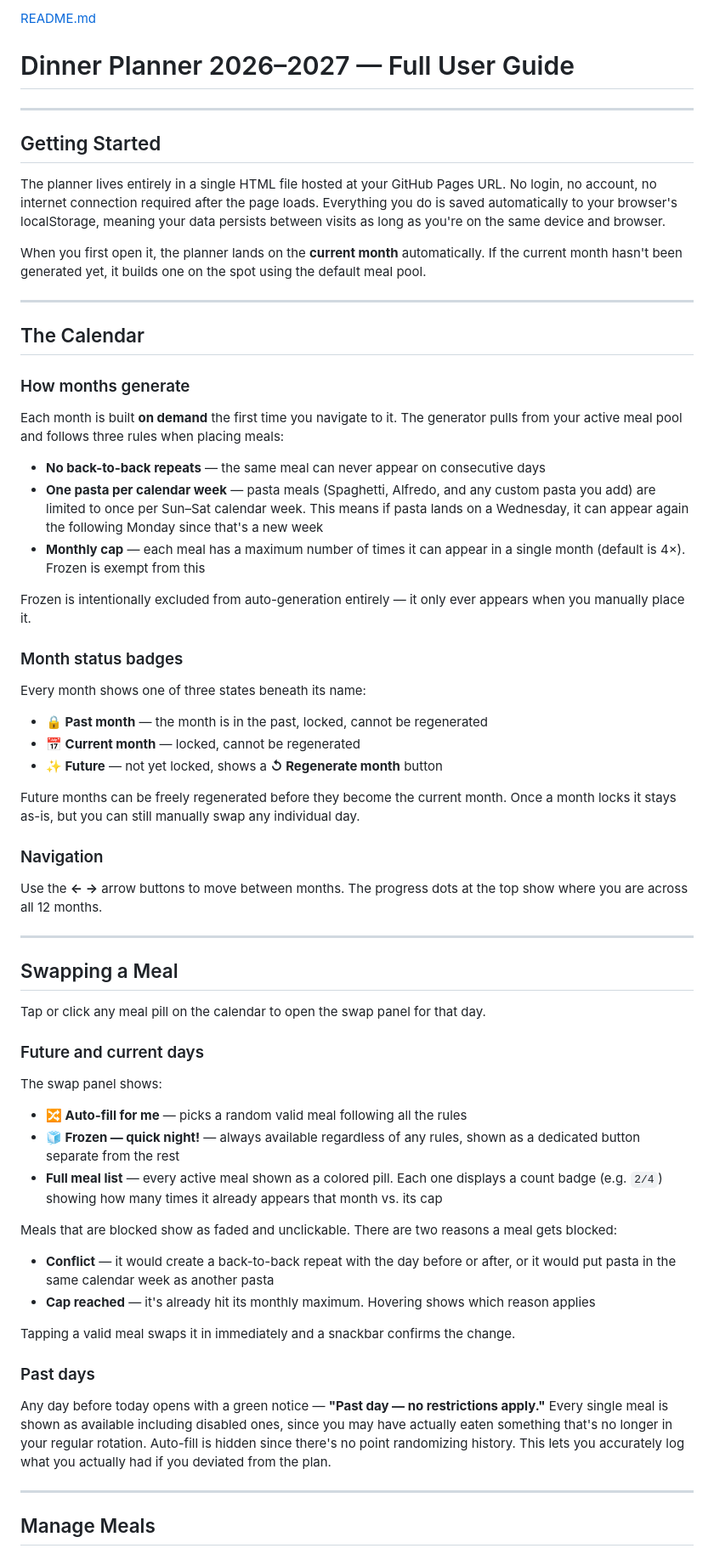
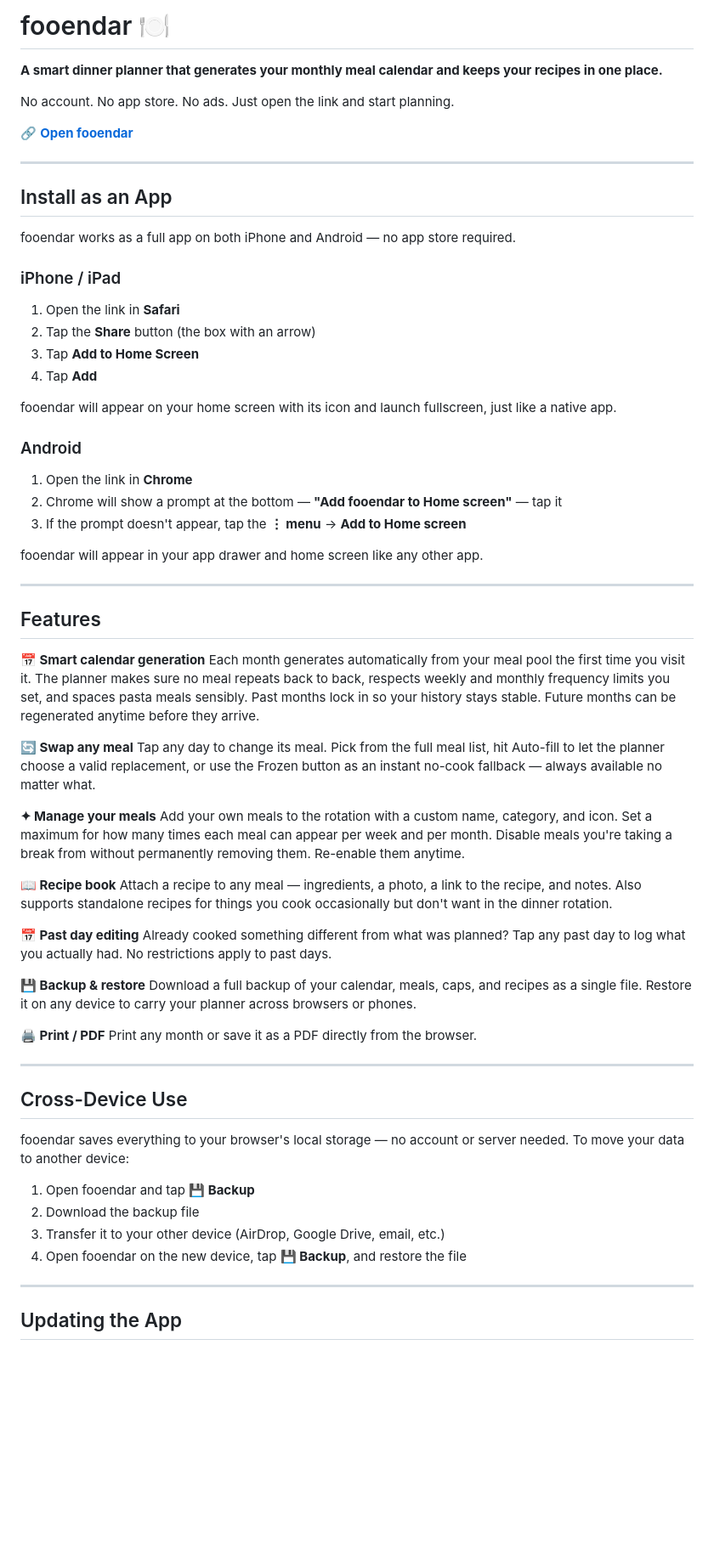
Before and after one commit to Allymariecx/Dinner-Planner, a Markdown page: README.md, the part around one of its changes. Shown at 85% size. GitHub-like rendering; blank space fills up the shorter version.

```diff
--- a/README.md
+++ b/README.md
@@ -1,63 +1,69 @@
-[README.md](https://github.com/user-attachments/files/27552742/README.md)
-# Dinner Planner 2026–2027 — Full User Guide
+# fooendar 🍽
+
+**A smart dinner planner that generates your monthly meal calendar and keeps your recipes in one place.**
+
+No account. No app store. No ads. Just open the link and start planning.
+
+🔗 **[Open fooendar](https://allymariecx.github.io/Dinner-Planner/)**
 
 ---
 
-## Getting Started
+## Install as an App
 
-The planner lives entirely in a single HTML file hosted at your GitHub Pages URL. No login, no account, no internet connection required after the page loads. Everything you do is saved automatically to your browser's localStorage, meaning your data persists between visits as long as you're on the same device and browser.
+fooendar works as a full app on both iPhone and Android — no app store required.
 
-When you first open it, the planner lands on the **current month** automatically. If the current month hasn't been generated yet, it builds one on the spot using the default meal pool.
+### iPhone / iPad
+1. Open the link in **Safari**
+2. Tap the **Share** button (the box with an arrow)
+3. Tap **Add to Home Screen**
+4. Tap **Add**
+
+fooendar will appear on your home screen with its icon and launch fullscreen, just like a native app.
+
+### Android
+1. Open the link in **Chrome**
+2. Chrome will show a prompt at the bottom — **"Add fooendar to Home screen"** — tap it
+3. If the prompt doesn't appear, tap the **⋮ menu** → **Add to Home screen**
+
+fooendar will appear in your app drawer and home screen like any other app.
 
 ---
 
-## The Calendar
+## Features
 
-### How months generate
-Each month is built **on demand** the first time you navigate to it. The generator pulls from your active meal pool and follows three rules when placing meals:
+**📅 Smart calendar generation**
+Each month generates automatically from your meal pool the first time you visit it. The planner makes sure no meal repeats back to back, respects weekly and monthly frequency limits you set, and spaces pasta meals sensibly. Past months lock in so your history stays stable. Future months can be regenerated anytime before they arrive.
 
-- **No back-to-back repeats** — the same meal can never appear on consecutive days
-- **One pasta per calendar week** — pasta meals (Spaghetti, Alfredo, and any custom pasta you add) are limited to once per Sun–Sat calendar week. This means if pasta lands on a Wednesday, it can appear again the following Monday since that's a new week
-- **Monthly cap** — each meal has a maximum number of times it can appear in a single month (default is 4×). Frozen is exempt from this
+**🔄 Swap any meal**
+Tap any day to change its meal. Pick from the full meal list, hit Auto-fill to let the planner choose a valid replacement, or use the Frozen button as an instant no-cook fallback — always available no matter what.
 
-Frozen is intentionally excluded from auto-generation entirely — it only ever appears when you manually place it.
+**✦ Manage your meals**
+Add your own meals to the rotation with a custom name, category, and icon. Set a maximum for how many times each meal can appear per week and per month. Disable meals you're taking a break from without permanently removing them. Re-enable them anytime.
 
-### Month status badges
-Every month shows one of three states beneath its name:
+**📖 Recipe book**
+Attach a recipe to any meal — ingredients, a photo, a link to the recipe, and notes. Also supports standalone recipes for things you cook occasionally but don't want in the dinner rotation.
 
-- **🔒 Past month** — the month is in the past, locked, cannot be regenerated
-- **📅 Current month** — locked, cannot be regenerated
-- **✨ Future** — not yet locked, shows a **↺ Regenerate month** button
+**📅 Past day editing**
+Already cooked something different from what was planned? Tap any past day to log what you actually had. No restrictions apply to past days.
 
-Future months can be freely regenerated before they become the current month. Once a month locks it stays as-is, but you can still manually swap any individual day.
+**💾 Backup & restore**
+Download a full backup of your calendar, meals, caps, and recipes as a single file. Restore it on any device to carry your planner across browsers or phones.
 
-### Navigation
-Use the **← →** arrow buttons to move between months. The progress dots at the top show where you are across all 12 months.
+**🖨 Print / PDF**
+Print any month or save it as a PDF directly from the browser.
 
 ---
 
-## Swapping a Meal
+## Cross-Device Use
 
-Tap or click any meal pill on the calendar to open the swap panel for that day.
+fooendar saves everything to your browser's local storage — no account or server needed. To move your data to another device:
 
-### Future and current days
-The swap panel shows:
-
-- **🔀 Auto-fill for me** — picks a random valid meal following all the rules
-- **🧊 Frozen — quick night!** — always available regardless of any rules, shown as a dedicated button separate from the rest
-- **Full meal list** — every active meal shown as a colored pill. Each one displays a count badge (e.g. `2/4`) showing how many times it already appears that month vs. its cap
-
-Meals that are blocked show as faded and unclickable. There are two reasons a meal gets blocked:
-
-- **Conflict** — it would create a back-to-back repeat with the day before or after, or it would put pasta in the same calendar week as another pasta
-- **Cap reached** — it's already hit its monthly maximum. Hovering shows which reason applies
-
-Tapping a valid meal swaps it in immediately and a snackbar confirms the change.
-
-### Past days
-Any day before today opens with a green notice — **"Past day — no restrictions apply."** Every single meal is shown as available including disabled ones, since you may have actually eaten something that's no longer in your regular rotation. Auto-fill is hidden since there's no point randomizing history. This lets you accurately log what you actually had if you deviated from the plan.
+1. Open fooendar and tap **💾 Backup**
+2. Download the backup file
+3. Transfer it to your other device (AirDrop, Google Drive, email, etc.)
+4. Open fooendar on the new device, tap **💾 Backup**, and restore the file
 
 ---
 
-## Manage Meals
+## Updating the App
 
```
Also changed, not shown: other parts of README.md (+2 -86 lines).
